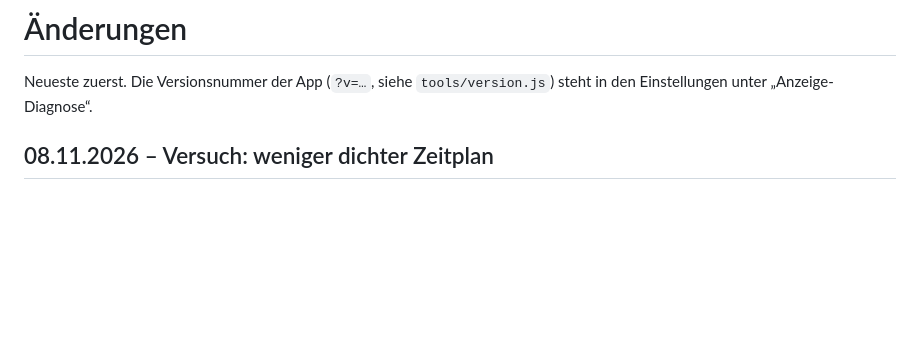
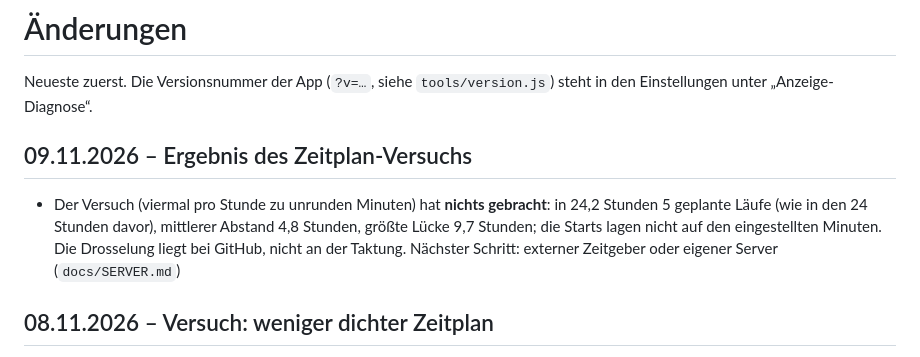
Before and after one commit to KapahutE/Schwabensprit-app, a Markdown page: CHANGELOG.md, the part around the change. Rendered like a GitHub page; blank space fills up the shorter version.

Commit message:
Änderungsprotokoll: Ergebnis des Zeitplan-Versuchs (5 geplante Läufe in 24 Stunden, keine Besserung)
Co-Authored-By: Claude Sonnet 5.5 <noreply@anthropic.com>
Claude-Session: https://claude.ai/code/session_01D9w7za75Av1PnbJTpzwXvT

```diff
--- a/CHANGELOG.md
+++ b/CHANGELOG.md
@@ -1,6 +1,9 @@
 # Änderungen
 
 Neueste zuerst. Die Versionsnummer der App (`?v=…`, siehe `tools/version.js`) steht in den Einstellungen unter „Anzeige-Diagnose“.
+
+## 09.11.2026 – Ergebnis des Zeitplan-Versuchs
+- Der Versuch (viermal pro Stunde zu unrunden Minuten) hat **nichts gebracht**: in 24,2 Stunden 5 geplante Läufe (wie in den 24 Stunden davor), mittlerer Abstand 4,8 Stunden, größte Lücke 9,7 Stunden; die Starts lagen nicht auf den eingestellten Minuten. Die Drosselung liegt bei GitHub, nicht an der Taktung. Nächster Schritt: externer Zeitgeber oder eigener Server (`docs/SERVER.md`)
 
 ## 08.11.2026 – Versuch: weniger dichter Zeitplan
 - Daten-Repository: geplante Läufe jetzt viermal pro Stunde zu unrunden Minuten (7, 22, 37, 52) statt alle 5 Minuten (Sperre für geplante Läufe 10 statt 13 Minuten). Ausgangslage: seit dem 4.11. nur etwa 4 geplante Läufe am Tag (vorher 28). Auswertung nach 24 Stunden (Soll: möglichst viele der 96 Läufe am Tag, mindestens 40); bleibt es bei unter 10, ist der externe Zeitgeber oder eigene Server nötig (`docs/SERVER.md`)
```
